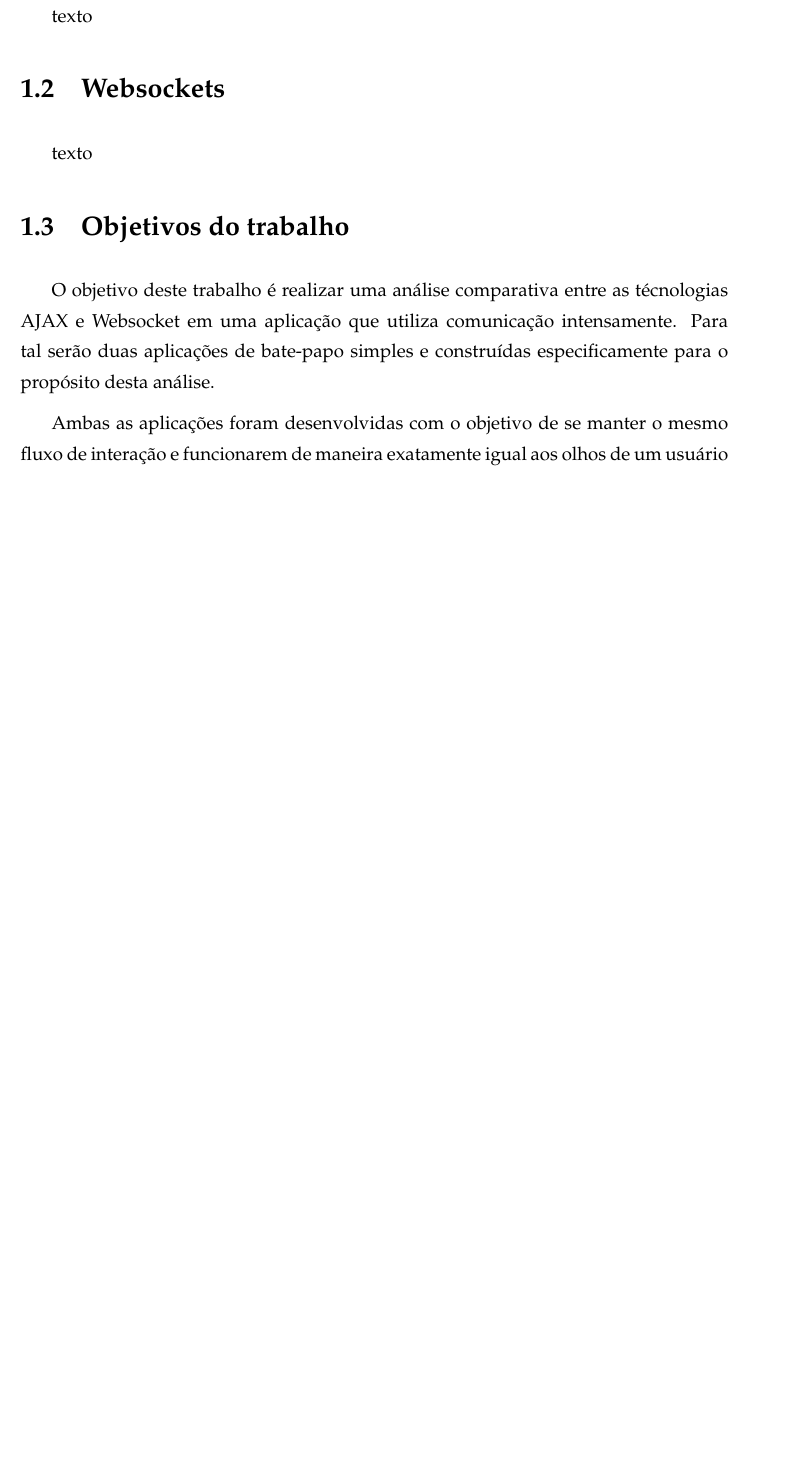
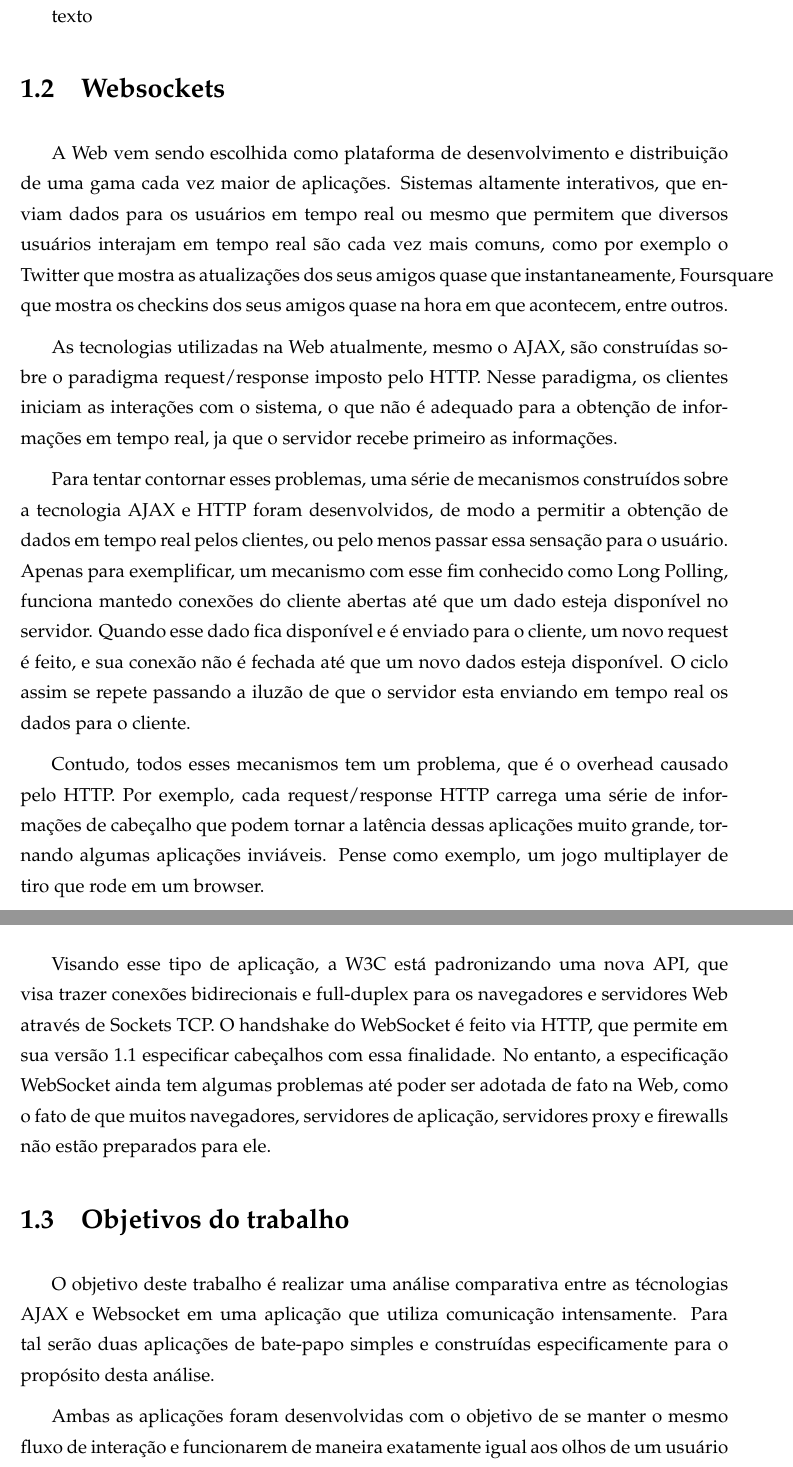
Before and after one commit to fgrillo/relatorio-hipermidia-2011, a LaTeX document (monografia.tex): part of page 4 of 8 before the commit and two parts of pages 4 and 5 of 9 after it, the two joined at a grey line, cut so that both start at the same text, the shorter picture padded with empty space. The pictures show the PDF file monografia.pdf that the author committed with the source; the source files are stored in an older character set and shown here as Unicode.

Commit message:
Sessão WebSockets. Apenas texto inicial.

```diff
--- a/monografia.tex
+++ b/monografia.tex
@@ -55,7 +55,16 @@ de São Paulo \par ICMC - USP}
 
 \section{Websockets}\label{sec:websockets}
 
-	texto
+	A Web vem sendo escolhida como plataforma de desenvolvimento e distribuição de uma gama cada vez maior de aplicações. Sistemas altamente interativos, que enviam dados para os usuários em tempo real ou mesmo que permitem que diversos usuários interajam em tempo real são cada vez mais comuns, como por exemplo o Twitter que mostra as atualizações dos seus amigos quase que instantaneamente, Foursquare que mostra os checkins dos seus amigos quase na hora em que acontecem, entre outros.
+
+	As tecnologias utilizadas na Web atualmente, mesmo o AJAX, são construídas sobre o paradigma request/response imposto pelo HTTP. Nesse paradigma, os clientes iniciam as interações com o sistema, o que não é adequado para a obtenção de informações em tempo real, ja que o servidor recebe primeiro as informações.
+
+	Para tentar contornar esses problemas, uma série de mecanismos construídos sobre a tecnologia AJAX e HTTP foram desenvolvidos, de modo a permitir a obtenção de dados em tempo real pelos clientes, ou pelo menos passar essa sensação para o usuário. Apenas para exemplificar, um mecanismo com esse fim conhecido como Long Polling, funciona mantedo conexões do cliente abertas até que um dado esteja disponível no servidor. Quando esse dado fica disponível e é enviado para o cliente, um novo request é feito, e sua conexão não é fechada até que um novo dados esteja disponível. O ciclo assim se repete passando a iluzão de que o servidor esta enviando em tempo real os dados para o cliente.
+
+	Contudo, todos esses mecanismos tem um problema, que é o overhead causado pelo HTTP. Por exemplo, cada request/response HTTP carrega uma série de informações de cabeçalho que podem tornar a latência dessas aplicações muito grande, tornando algumas aplicações inviáveis. Pense como exemplo, um jogo multiplayer de tiro que rode em um browser.
+
+	Visando esse tipo de aplicação, a W3C está padronizando uma nova API, que visa trazer conexões bidirecionais e full-duplex para os navegadores e servidores Web através de Sockets TCP. O handshake do WebSocket é feito via HTTP, que permite em sua versão 1.1 especificar cabeçalhos com essa finalidade. No entanto, a especificação WebSocket ainda tem algumas problemas até poder ser adotada de fato na Web, como o fato de que muitos navegadores, servidores de aplicação, servidores proxy e firewalls não estão preparados para ele.
+
 
 \section{Objetivos do trabalho}\label{sec:objetivos}
 
```
Also changed, not shown: monografia.pdf.
